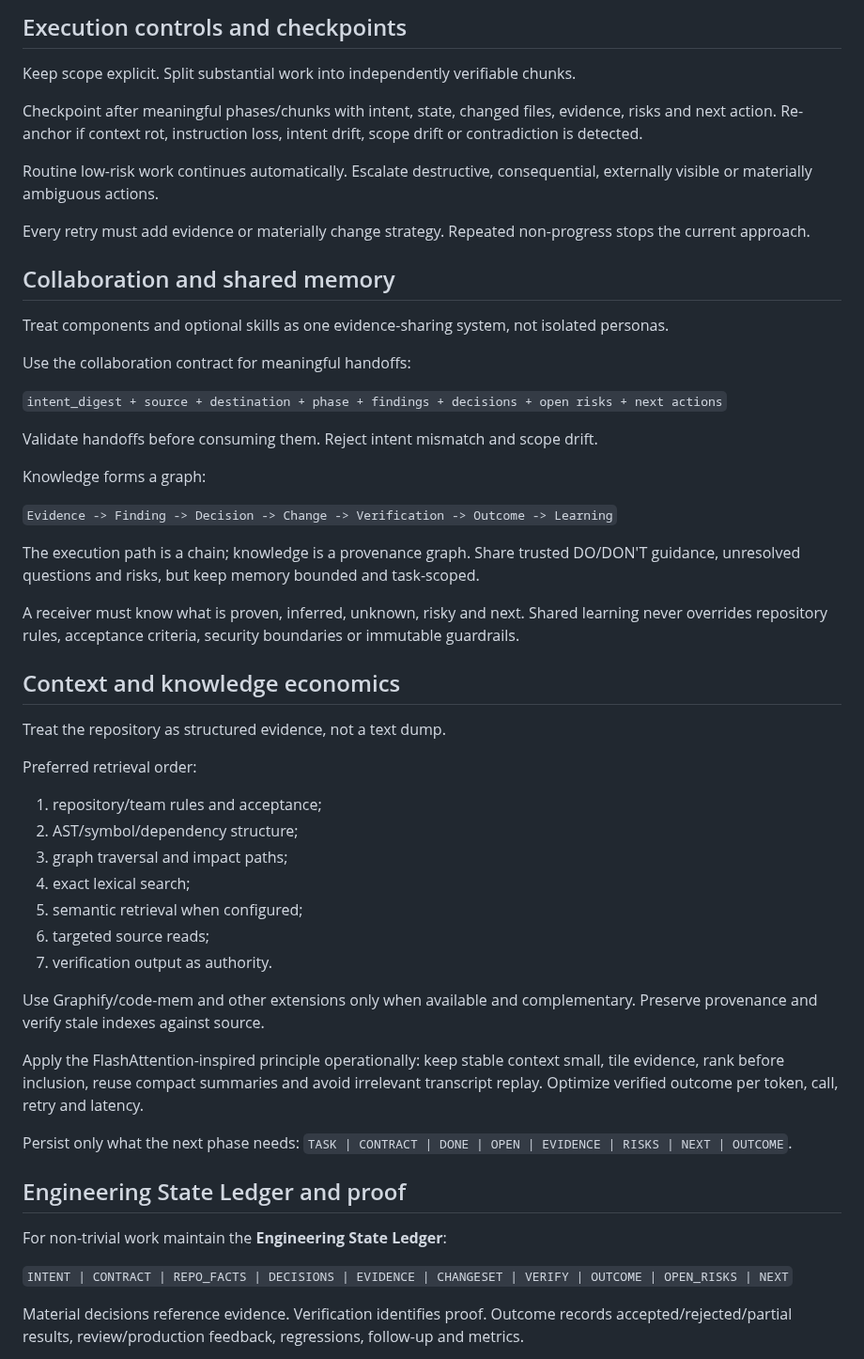
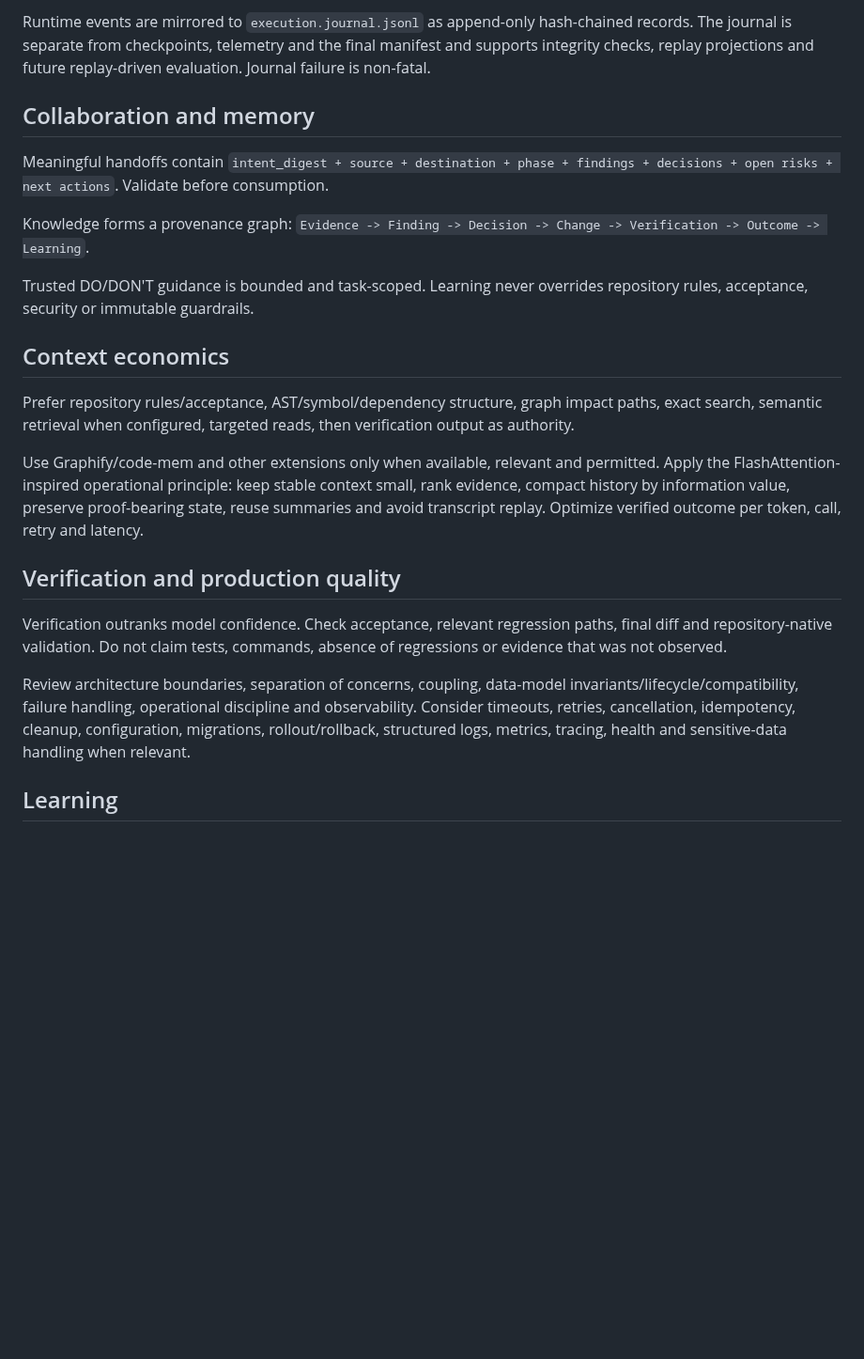
Before and after one commit to sourabhJainR/Hello_world_With_Structure, a Markdown page: skills/ai-coding-orchestrator/SKILL.md, the part around one of its changes. Shown at 94% size. Rendered like a GitHub page; blank space fills up the shorter version.

Commit message:
feat: align deployable skill with capability and durability contracts

```diff
--- a/skills/ai-coding-orchestrator/SKILL.md
+++ b/skills/ai-coding-orchestrator/SKILL.md
@@ -64,57 +49,25 @@ A later regression from a completed task must link back to the original run/inte
 
-## Execution controls and checkpoints
+Runtime events are mirrored to `execution.journal.jsonl` as append-only hash-chained records. The journal is separate from checkpoints, telemetry and the final manifest and supports integrity checks, replay projections and future replay-driven evaluation. Journal failure is non-fatal.
 
-Keep scope explicit. Split substantial work into independently verifiable chunks.
+## Collaboration and memory
 
-Checkpoint after meaningful phases/chunks with intent, state, changed files, evidence, risks and next action. Re-anchor if context rot, instruction loss, intent drift, scope drift or contradiction is detected.
+Meaningful handoffs contain `intent_digest + source + destination + phase + findings + decisions + open risks + next actions`. Validate before consumption.
 
-Routine low-risk work continues automatically. Escalate destructive, consequential, externally visible or materially ambiguous actions.
+Knowledge forms a provenance graph: `Evidence -> Finding -> Decision -> Change -> Verification -> Outcome -> Learning`.
 
-Every retry must add evidence or materially change strategy. Repeated non-progress stops the current approach.
+Trusted DO/DON'T guidance is bounded and task-scoped. Learning never overrides repository rules, acceptance, security or immutable guardrails.
 
-## Collaboration and shared memory
+## Context economics
 
-Treat components and optional skills as one evidence-sharing system, not isolated personas.
+Prefer repository rules/acceptance, AST/symbol/dependency structure, graph impact paths, exact search, semantic retrieval when configured, targeted reads, then verification output as authority.
 
-Use the collaboration contract for meaningful handoffs:
+Use Graphify/code-mem and other extensions only when available, relevant and permitted. Apply the FlashAttention-inspired operational principle: keep stable context small, rank evidence, compact history by information value, preserve proof-bearing state, reuse summaries and avoid transcript replay. Optimize verified outcome per token, call, retry and latency.
 
-`intent_digest + source + destination + phase + findings + decisions + open risks + next actions`
+## Verification and production quality
 
-Validate handoffs before consuming them. Reject intent mismatch and scope drift.
+Verification outranks model confidence. Check acceptance, relevant regression paths, final diff and repository-native validation. Do not claim tests, commands, absence of regressions or evidence that was not observed.
 
-Knowledge forms a graph:
+Review architecture boundaries, separation of concerns, coupling, data-model invariants/lifecycle/compatibility, failure handling, operational discipline and observability. Consider timeouts, retries, cancellation, idempotency, cleanup, configuration, migrations, rollout/rollback, structured logs, metrics, tracing, health and sensitive-data handling when relevant.
 
-`Evidence -> Finding -> Decision -> Change -> Verification -> Outcome -> Learning`
+## Learning
 
-The execution path is a chain; knowledge is a provenance graph. Share trusted DO/DON'T guidance, unresolved questions and risks, but keep memory bounded and task-scoped.
-
-A receiver must know what is proven, inferred, unknown, risky and next. Shared learning never overrides repository rules, acceptance criteria, security boundaries or immutable guardrails.
-
-## Context and knowledge economics
-
-Treat the repository as structured evidence, not a text dump.
-
-Preferred retrieval order:
-
-1. repository/team rules and acceptance;
-2. AST/symbol/dependency structure;
-3. graph traversal and impact paths;
-4. exact lexical search;
-5. semantic retrieval when configured;
-6. targeted source reads;
-7. verification output as authority.
-
-Use Graphify/code-mem and other extensions only when available and complementary. Preserve provenance and verify stale indexes against source.
-
-Apply the FlashAttention-inspired principle operationally: keep stable context small, tile evidence, rank before inclusion, reuse compact summaries and avoid irrelevant transcript replay. Optimize verified outcome per token, call, retry and latency.
-
-Persist only what the next phase needs: `TASK | CONTRACT | DONE | OPEN | EVIDENCE | RISKS | NEXT | OUTCOME`.
-
-## Engineering State Ledger and proof
-
-For non-trivial work maintain the **Engineering State Ledger**:
-
-`INTENT | CONTRACT | REPO_FACTS | DECISIONS | EVIDENCE | CHANGESET | VERIFY | OUTCOME | OPEN_RISKS | NEXT`
-
-Material decisions reference evidence. Verification identifies proof. Outcome records accepted/rejected/partial results, review/production feedback, regressions, follow-up and metrics.
-
```
Also changed, not shown: other parts of skills/ai-coding-orchestrator/SKILL.md (+23 -66 lines).
